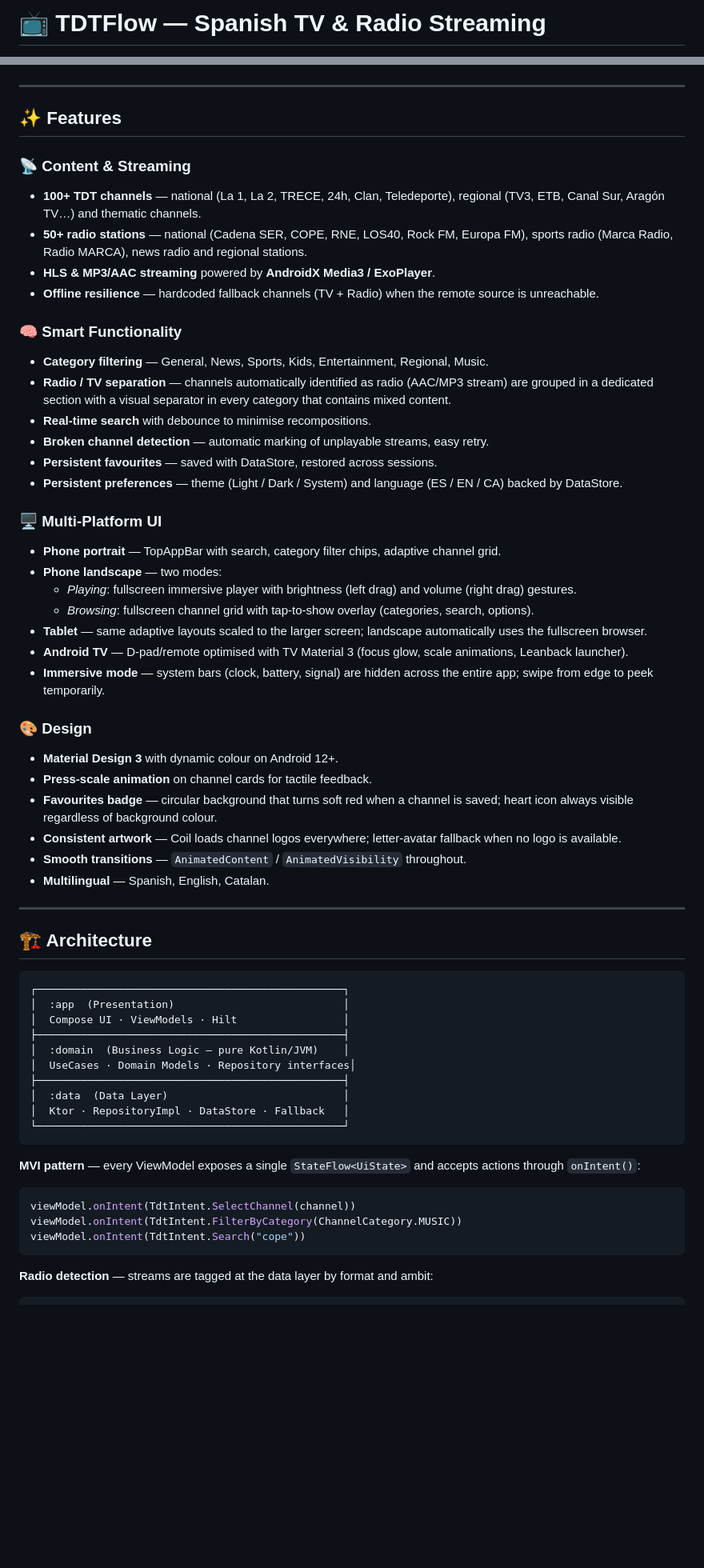
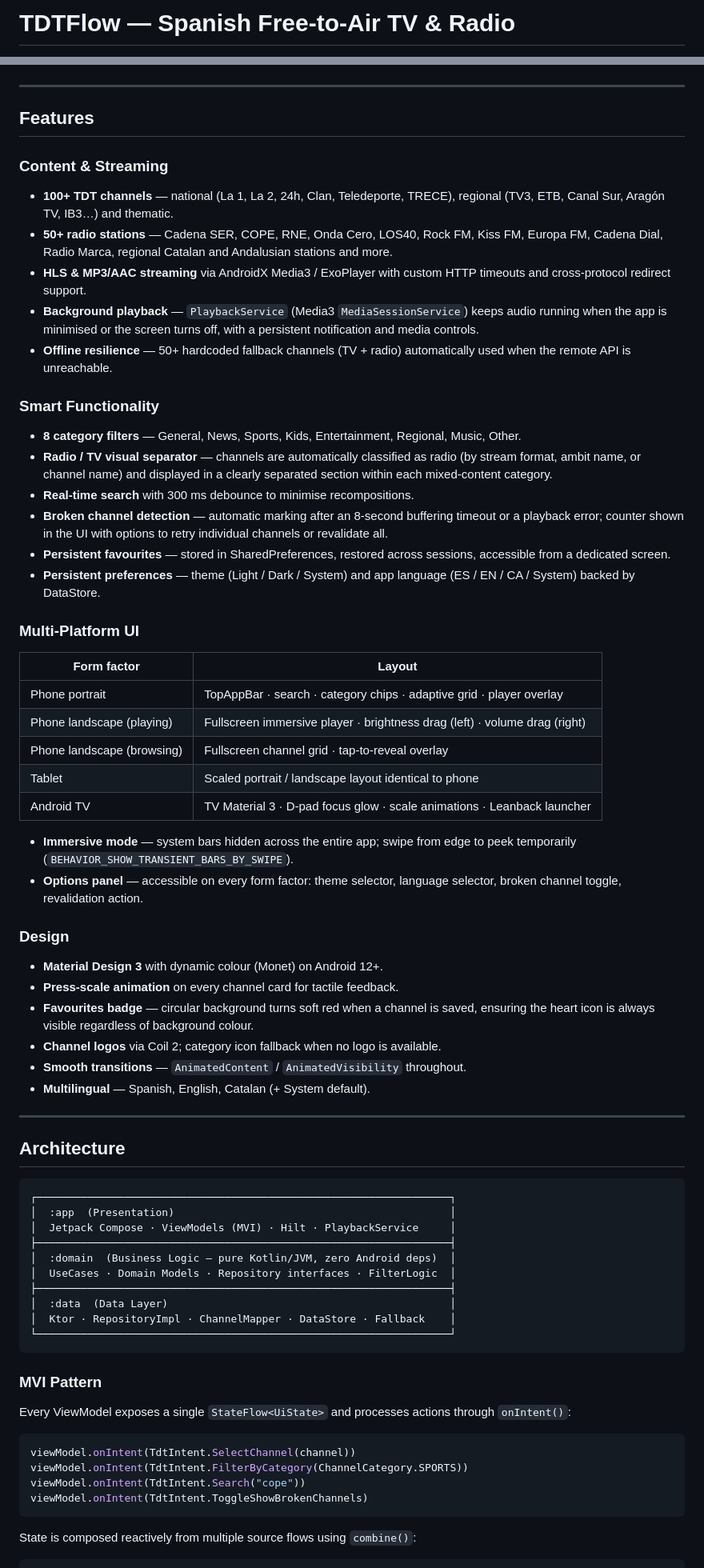
Before and after one commit to PedroGM80/TDTFlow, a Markdown page: README.md, 2 parts joined by grey strips. Shown at 80% size. Rendered like a GitHub page; blank space fills up the shorter version.

Commit message:
docs: rewrite README with full architecture, features and tech stack
Co-Authored-By: Claude Sonnet 4.6 <noreply@anthropic.com>

````diff
--- a/README.md
+++ b/README.md
@@ -1,3 +1,3 @@
-# 📺 TDTFlow — Spanish TV & Radio Streaming
+# TDTFlow — Spanish Free-to-Air TV & Radio
 
 [![CI](https://github.com/PedroGM80/TDTFlow/actions/workflows/ci.yml/badge.svg)](https://github.com/PedroGM80/TDTFlow/actions/workflows/ci.yml)
@@ -18,64 +19,75 @@
 
 ---
 
-## ✨ Features
+## Features
 
-### 📡 Content & Streaming
-- **100+ TDT channels** — national (La 1, La 2, TRECE, 24h, Clan, Teledeporte), regional (TV3, ETB, Canal Sur, Aragón TV…) and thematic channels.
-- **50+ radio stations** — national (Cadena SER, COPE, RNE, LOS40, Rock FM, Europa FM), sports radio (Marca Radio, Radio MARCA), news radio and regional stations.
-- **HLS & MP3/AAC streaming** powered by **AndroidX Media3 / ExoPlayer**.
-- **Offline resilience** — hardcoded fallback channels (TV + Radio) when the remote source is unreachable.
+### Content & Streaming
 
-### 🧠 Smart Functionality
-- **Category filtering** — General, News, Sports, Kids, Entertainment, Regional, Music.
-- **Radio / TV separation** — channels automatically identified as radio (AAC/MP3 stream) are grouped in a dedicated section with a visual separator in every category that contains mixed content.
-- **Real-time search** with debounce to minimise recompositions.
-- **Broken channel detection** — automatic marking of unplayable streams, easy retry.
-- **Persistent favourites** — saved with DataStore, restored across sessions.
-- **Persistent preferences** — theme (Light / Dark / System) and language (ES / EN / CA) backed by DataStore.
+- **100+ TDT channels** — national (La 1, La 2, 24h, Clan, Teledeporte, TRECE), regional (TV3, ETB, Canal Sur, Aragón TV, IB3…) and thematic.
+- **50+ radio stations** — Cadena SER, COPE, RNE, Onda Cero, LOS40, Rock FM, Kiss FM, Europa FM, Cadena Dial, Radio Marca, regional Catalan and Andalusian stations and more.
+- **HLS & MP3/AAC streaming** via AndroidX Media3 / ExoPlayer with custom HTTP timeouts and cross-protocol redirect support.
+- **Background playback** — `PlaybackService` (Media3 `MediaSessionService`) keeps audio running when the app is minimised or the screen turns off, with a persistent notification and media controls.
+- **Offline resilience** — 50+ hardcoded fallback channels (TV + radio) automatically used when the remote API is unreachable.
 
-### 🖥 Multi-Platform UI
-- **Phone portrait** — TopAppBar with search, category filter chips, adaptive channel grid.
-- **Phone landscape** — two modes:
-  - *Playing*: fullscreen immersive player with brightness (left drag) and volume (right drag) gestures.
-  - *Browsing*: fullscreen channel grid with tap-to-show overlay (categories, search, options).
-- **Tablet** — same adaptive layouts scaled to the larger screen; landscape automatically uses the fullscreen browser.
-- **Android TV** — D-pad/remote optimised with TV Material 3 (focus glow, scale animations, Leanback launcher).
-- **Immersive mode** — system bars (clock, battery, signal) are hidden across the entire app; swipe from edge to peek temporarily.
+### Smart Functionality
 
-### 🎨 Design
-- **Material Design 3** with dynamic colour on Android 12+.
-- **Press-scale animation** on channel cards for tactile feedback.
-- **Favourites badge** — circular background that turns soft red when a channel is saved; heart icon always visible regardless of background colour.
-- **Consistent artwork** — Coil loads channel logos everywhere; letter-avatar fallback when no logo is available.
+- **8 category filters** — General, News, Sports, Kids, Entertainment, Regional, Music, Other.
+- **Radio / TV visual separator** — channels are automatically classified as radio (by stream format, ambit name, or channel name) and displayed in a clearly separated section within each mixed-content category.
+- **Real-time search** with 300 ms debounce to minimise recompositions.
+- **Broken channel detection** — automatic marking after an 8-second buffering timeout or a playback error; counter shown in the UI with options to retry individual channels or revalidate all.
+- **Persistent favourites** — stored in SharedPreferences, restored across sessions, accessible from a dedicated screen.
+- **Persistent preferences** — theme (Light / Dark / System) and app language (ES / EN / CA / System) backed by DataStore.
+
+### Multi-Platform UI
+
+| Form factor | Layout |
+|---|---|
+| Phone portrait | TopAppBar · search · category chips · adaptive grid · player overlay |
+| Phone landscape (playing) | Fullscreen immersive player · brightness drag (left) · volume drag (right) |
+| Phone landscape (browsing) | Fullscreen channel grid · tap-to-reveal overlay |
+| Tablet | Scaled portrait / landscape layout identical to phone |
+| Android TV | TV Material 3 · D-pad focus glow · scale animations · Leanback launcher |
+
+- **Immersive mode** — system bars hidden across the entire app; swipe from edge to peek temporarily (`BEHAVIOR_SHOW_TRANSIENT_BARS_BY_SWIPE`).
+- **Options panel** — accessible on every form factor: theme selector, language selector, broken channel toggle, revalidation action.
+
+### Design
+
+- **Material Design 3** with dynamic colour (Monet) on Android 12+.
+- **Press-scale animation** on every channel card for tactile feedback.
+- **Favourites badge** — circular background turns soft red when a channel is saved, ensuring the heart icon is always visible regardless of background colour.
+- **Channel logos** via Coil 2; category icon fallback when no logo is available.
 - **Smooth transitions** — `AnimatedContent` / `AnimatedVisibility` throughout.
-- **Multilingual** — Spanish, English, Catalan.
+- **Multilingual** — Spanish, English, Catalan (+ System default).
 
 ---
 
-## 🏗 Architecture
+## Architecture
 
 ```
-┌─────────────────────────────────────────────────┐
-│  :app  (Presentation)                           │
-│  Compose UI · ViewModels · Hilt                 │
-├─────────────────────────────────────────────────┤
-│  :domain  (Business Logic — pure Kotlin/JVM)    │
-│  UseCases · Domain Models · Repository interfaces│
-├─────────────────────────────────────────────────┤
-│  :data  (Data Layer)                            │
-│  Ktor · RepositoryImpl · DataStore · Fallback   │
-└─────────────────────────────────────────────────┘
+┌──────────────────────────────────────────────────────────────────┐
+│  :app  (Presentation)                                            │
+│  Jetpack Compose · ViewModels (MVI) · Hilt · PlaybackService     │
+├──────────────────────────────────────────────────────────────────┤
+│  :domain  (Business Logic — pure Kotlin/JVM, zero Android deps)  │
+│  UseCases · Domain Models · Repository interfaces · FilterLogic  │
+├──────────────────────────────────────────────────────────────────┤
+│  :data  (Data Layer)                                             │
+│  Ktor · RepositoryImpl · ChannelMapper · DataStore · Fallback    │
+└──────────────────────────────────────────────────────────────────┘
 ```
 
-**MVI pattern** — every ViewModel exposes a single `StateFlow<UiState>` and accepts actions through `onIntent()`:
+### MVI Pattern
+
+Every ViewModel exposes a single `StateFlow<UiState>` and processes actions through `onIntent()`:
 
 ```kotlin
 viewModel.onIntent(TdtIntent.SelectChannel(channel))
-viewModel.onIntent(TdtIntent.FilterByCategory(ChannelCategory.MUSIC))
+viewModel.onIntent(TdtIntent.FilterByCategory(ChannelCategory.SPORTS))
 viewModel.onIntent(TdtIntent.Search("cope"))
+viewModel.onIntent(TdtIntent.ToggleShowBrokenChannels)
 ```
 
-**Radio detection** — streams are tagged at the data layer by format and ambit:
+State is composed reactively from multiple source flows using `combine()`:
 
 ```kotlin
````
Also changed, not shown: other parts of README.md (+136 -44 lines).
